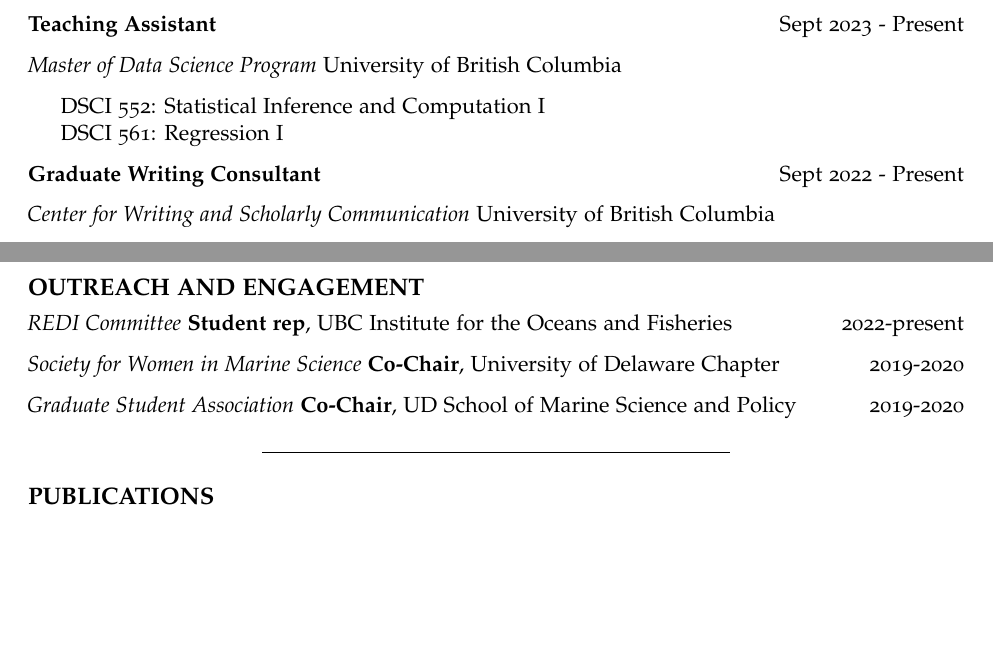
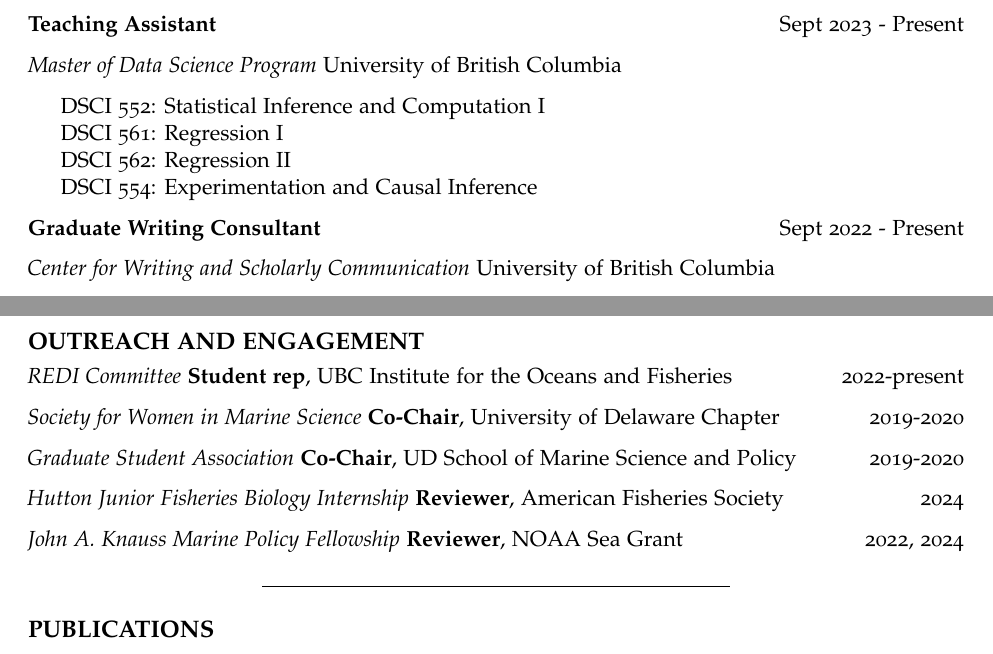
Before and after one commit to HaleyOleynik-NOAA/haleyoleynik-noaa.github.io, an R Markdown document (CV/HaleyOleynikCV.Rmd): two parts of pages 2 and 3 of 4, joined at a grey line, cut so that both start at the same text, the shorter picture padded with empty space. The pictures show the output file CV/HaleyOleynikCV.pdf that the author committed with the source.

Commit message:
update CV

```diff
--- a/CV/HaleyOleynikCV.Rmd
+++ b/CV/HaleyOleynikCV.Rmd
@@ -78,6 +78,8 @@
 
 - DSCI 552: Statistical Inference and Computation I
 - DSCI 561: Regression I
+- DSCI 562: Regression II
+- DSCI 554: Experimentation and Causal Inference
 
 **Graduate Writing Consultant** \hfill Sept 2022 - Present
 
@@ -132,6 +134,10 @@
 
 *Graduate Student Association* **Co-Chair**, UD School of Marine Science and Policy \hfill 2019-2020
 
+*Hutton Junior Fisheries Biology Internship* **Reviewer**, American Fisheries Society \hfill 2024
+
+*John A. Knauss Marine Policy Fellowship* **Reviewer**, NOAA Sea Grant  \hfill 2022, 2024
+
 
 ---------------------------------------------
 
```
Also changed, not shown: CV/HaleyOleynikCV.pdf, 1 other file.
